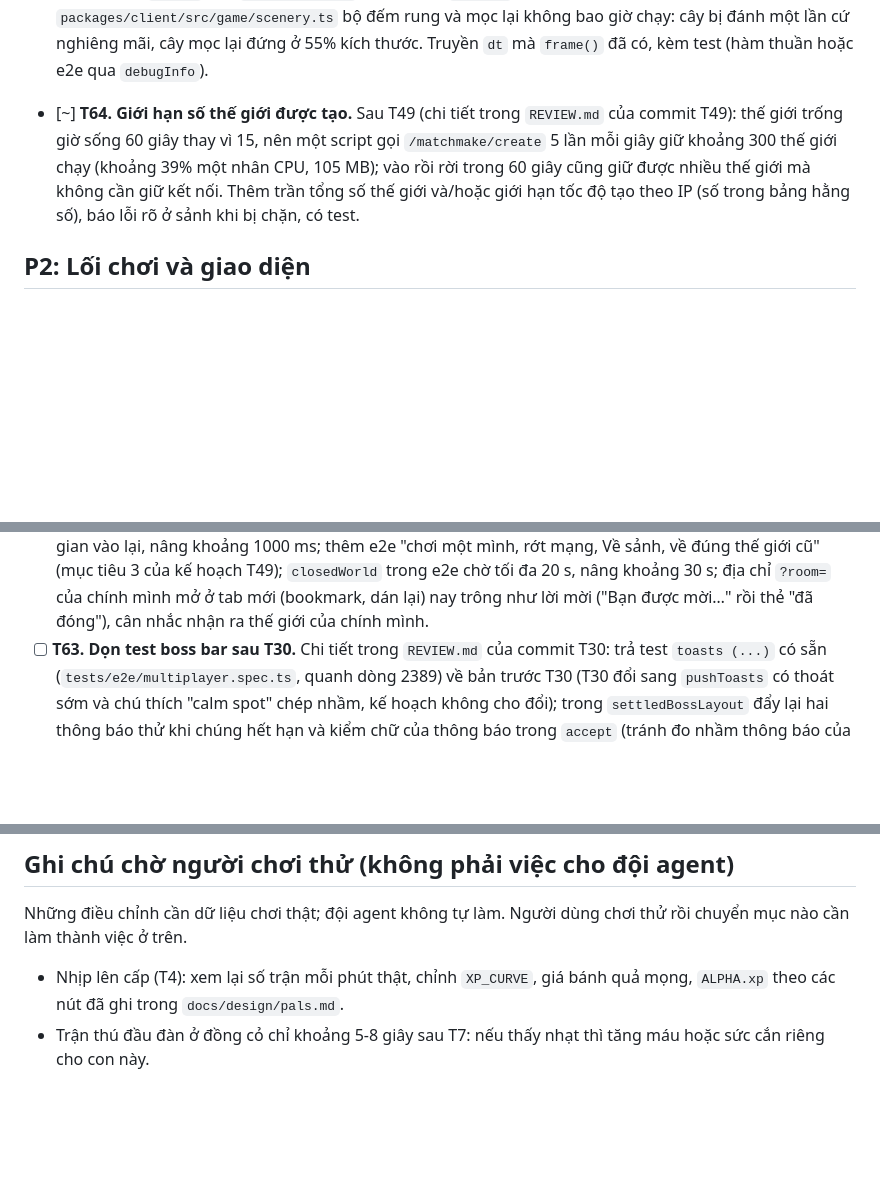
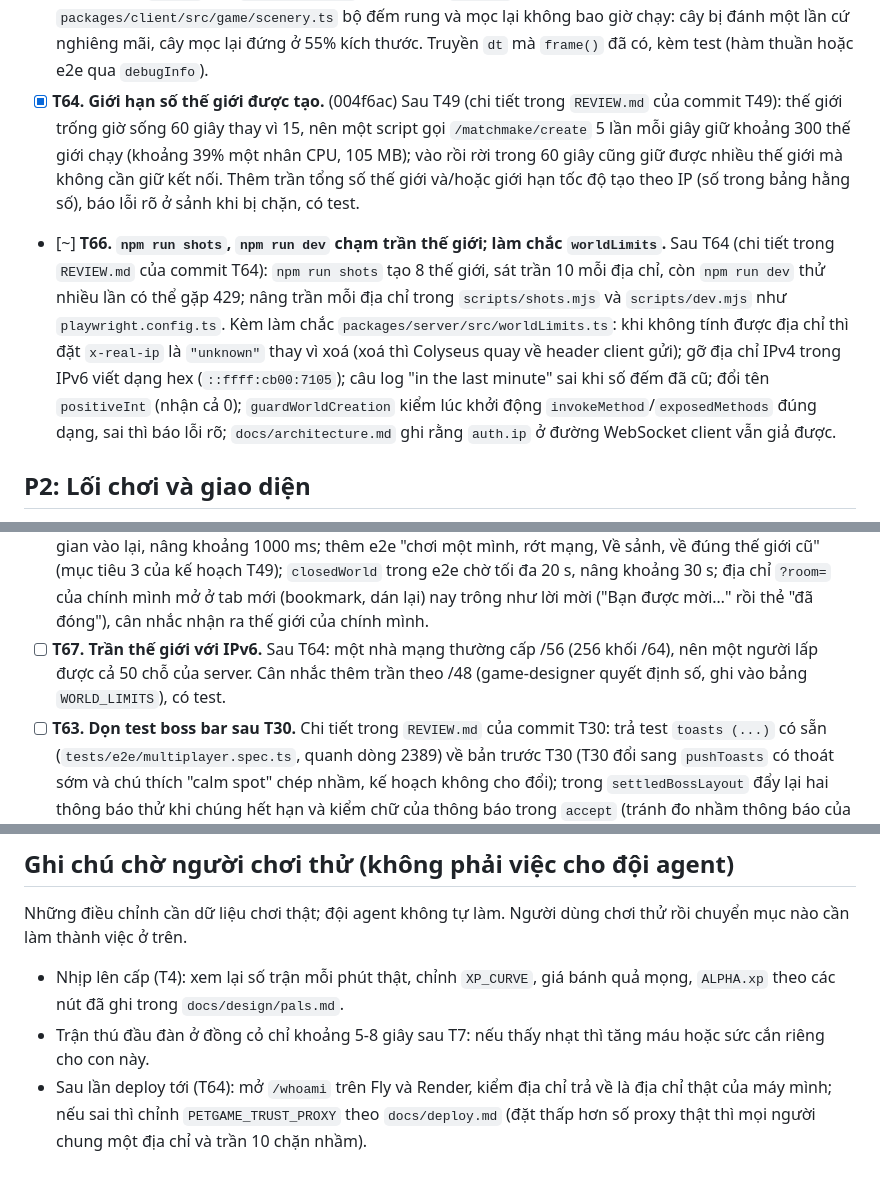
Before and after one commit to xuanhiephoang-alt/petgame, a Markdown page: TASKS.md, 3 parts joined by grey strips. Rendered like a GitHub page; blank space fills up the shorter version.

Commit message:
Mark T64 done and add T64 review follow-ups
T66 raises the cap for shots/dev and hardens worldLimits; T67 weighs a
/48 cap for IPv6; a deploy note asks to check /whoami.

Co-Authored-By: Claude Opus 5.5 <noreply@anthropic.com>
Claude-Session: https://claude.ai/code/session_0125mEzPQXxxKFYxcwvt3HPA

```diff
--- a/TASKS.md
+++ b/TASKS.md
@@ -21,7 +21,8 @@ Người dùng thêm việc mới: ghi một dòng vào đúng mức ưu tiên (
 - [x] **T53. `GameRoom.test.ts` có lúc hỏng ở `beforeAll` khi máy bận.** (58cc5df) Trong T51, một lần `npm test` chạy song song với typecheck báo 245 qua, 121 bỏ qua (đúng số test của `packages/server/src/rooms/GameRoom.test.ts`), chạy lại thì qua. Hook dựng server ở cổng cố định 2571 với hạn mặc định 10 s: nghi dựng quá 10 s khi máy bận, hoặc cổng bị một lần vitest khác chiếm. Tái hiện khi máy bận, đọc lỗi của hook, rồi sửa tận gốc (hạn dài hơn có lý do, hoặc cổng trống); không bỏ hay nới test.
 - [x] **T54. Test trùm lang thang "does not squeeze through a gap" chập chờn.** (66e0361) Trong lúc rà soát T53, chạy cả `GameRoom.test.ts` hỏng một lần: `expected 18.29967482189087 to be greater than or equal to 20` (test (a) của T21 trong `describe("boss movement")`); chạy lẻ 8/8 qua. Khi trùm bị chặn, `stepWander` (`packages/server/src/ai/wander.ts`) chọn đích mới bằng `Math.random`, có thể đưa trùm về trong 20 px quanh chỗ cũ. Làm test tất định như T17 (truyền `random` hoặc seed), không nới ngưỡng 20 px.
 - [x] **T59. Cây bị chặt không hết rung, cây mọc lại không lớn hết.** (aa6e778) Reviewer T28 phát hiện: `Game.ts` luôn truyền `dt = 0` cho `scenery.update` (từ commit `23cb20b`, trước T28), nên trong `packages/client/src/game/scenery.ts` bộ đếm rung và mọc lại không bao giờ chạy: cây bị đánh một lần cứ nghiêng mãi, cây mọc lại đứng ở 55% kích thước. Truyền `dt` mà `frame()` đã có, kèm test (hàm thuần hoặc e2e qua `debugInfo`).
-- [~] **T64. Giới hạn số thế giới được tạo.** Sau T49 (chi tiết trong `REVIEW.md` của commit T49): thế giới trống giờ sống 60 giây thay vì 15, nên một script gọi `/matchmake/create` 5 lần mỗi giây giữ khoảng 300 thế giới chạy (khoảng 39% một nhân CPU, 105 MB); vào rồi rời trong 60 giây cũng giữ được nhiều thế giới mà không cần giữ kết nối. Thêm trần tổng số thế giới và/hoặc giới hạn tốc độ tạo theo IP (số trong bảng hằng số), báo lỗi rõ ở sảnh khi bị chặn, có test.
+- [x] **T64. Giới hạn số thế giới được tạo.** (004f6ac) Sau T49 (chi tiết trong `REVIEW.md` của commit T49): thế giới trống giờ sống 60 giây thay vì 15, nên một script gọi `/matchmake/create` 5 lần mỗi giây giữ khoảng 300 thế giới chạy (khoảng 39% một nhân CPU, 105 MB); vào rồi rời trong 60 giây cũng giữ được nhiều thế giới mà không cần giữ kết nối. Thêm trần tổng số thế giới và/hoặc giới hạn tốc độ tạo theo IP (số trong bảng hằng số), báo lỗi rõ ở sảnh khi bị chặn, có test.
+- [~] **T66. `npm run shots`, `npm run dev` chạm trần thế giới; làm chắc `worldLimits`.** Sau T64 (chi tiết trong `REVIEW.md` của commit T64): `npm run shots` tạo 8 thế giới, sát trần 10 mỗi địa chỉ, còn `npm run dev` thử nhiều lần có thể gặp 429; nâng trần mỗi địa chỉ trong `scripts/shots.mjs` và `scripts/dev.mjs` như `playwright.config.ts`. Kèm làm chắc `packages/server/src/worldLimits.ts`: khi không tính được địa chỉ thì đặt `x-real-ip` là `"unknown"` thay vì xoá (xoá thì Colyseus quay về header client gửi); gỡ địa chỉ IPv4 trong IPv6 viết dạng hex (`::ffff:cb00:7105`); câu log "in the last minute" sai khi số đếm đã cũ; đổi tên `positiveInt` (nhận cả 0); `guardWorldCreation` kiểm lúc khởi động `invokeMethod`/`exposedMethods` đúng dạng, sai thì báo lỗi rõ; `docs/architecture.md` ghi rằng `auth.ip` ở đường WebSocket client vẫn giả được.
 
 ## P2: Lối chơi và giao diện
 
@@ -44,6 +45,7 @@ Người dùng thêm việc mới: ghi một dòng vào đúng mức ưu tiên (
 - [ ] **T61. Điện thoại ngang thấp (cao 375 px): thông báo vượt mốc ngón cái.** Sau T30 (đo trong `PLAN.md` của commit kế hoạch T30): ở 812×375 có tai thỏ và 667×375, cột trái hẹp lại nên hàng trạng thái xuống dòng, đáy thông báo 246 và 260 px, quá mốc 235 của T18. Thu gọn hàng trạng thái khi cầm ngang trên màn thấp; e2e đo như `toastLayout`.
 - [ ] **T62. Điện thoại dọc 390×760: thông báo đè tên người chơi.** Đo trong T30 (có từ trước, không cần trùm): hai thông báo dài nhất che tên nhân vật 5 px vì `TOAST.roomyPortraitPx = 760`; nâng lên khoảng 790, đo lại bằng e2e kiểu `toastLayout`. Thêm từ rà soát T30: ở 390×844 có tai thỏ (47 px), hai thông báo dài nhất (3 dòng, cao 61 px) chỉ cách tên 12-22 px khi thanh máu trùm hiện, và đè tên 2 px khi ô nhiệm vụ hiện, nhân vật bị thương (thanh máu dưới tên +8 px) và tóc cao; `toastRoom` không tính `env(safe-area-inset-top)` và thanh máu dưới tên. Thêm trường hợp có tai thỏ, bị thương, tóc cao vào e2e `toasts`.
 - [ ] **T65. Dọn sau T49.** Chi tiết trong `REVIEW.md` của commit T49: nếu `removePlayer` ném lỗi thì `onLeave` không bắt đầu hẹn giờ giữ, phòng không bao giờ đóng (bắt đầu hẹn giờ trong `finally`, và `closeIfStillEmpty` coi `clients.length === 0 && holds.size === 0` là trống); test server 1 dùng hẹn giờ 400 ms ngắn hơn thời gian vào lại, nâng khoảng 1000 ms; thêm e2e "chơi một mình, rớt mạng, Về sảnh, về đúng thế giới cũ" (mục tiêu 3 của kế hoạch T49); `closedWorld` trong e2e chờ tối đa 20 s, nâng khoảng 30 s; địa chỉ `?room=` của chính mình mở ở tab mới (bookmark, dán lại) nay trông như lời mời ("Bạn được mời…" rồi thẻ "đã đóng"), cân nhắc nhận ra thế giới của chính mình.
+- [ ] **T67. Trần thế giới với IPv6.** Sau T64: một nhà mạng thường cấp /56 (256 khối /64), nên một người lấp được cả 50 chỗ của server. Cân nhắc thêm trần theo /48 (game-designer quyết định số, ghi vào bảng `WORLD_LIMITS`), có test.
 - [ ] **T63. Dọn test boss bar sau T30.** Chi tiết trong `REVIEW.md` của commit T30: trả test `toasts (...)` có sẵn (`tests/e2e/multiplayer.spec.ts`, quanh dòng 2389) về bản trước T30 (T30 đổi sang `pushToasts` có thoát sớm và chú thích "calm spot" chép nhầm, kế hoạch không cho đổi); trong `settledBossLayout` đẩy lại hai thông báo thử khi chúng hết hạn và kiểm chữ của thông báo trong `accept` (tránh đo nhầm thông báo của game); sửa chú thích `watchHurt` (đếm mọi sát thương) hoặc lọc theo nguồn; thêm `.catch(() => {})` cho chỗ chờ `a.finished`; kiểm lề dưới của bảng theo `max(12px, inset)` khi cầm dọc và trên desktop.
 - [ ] **T57. Thú hiền chạy trốn về phía thoáng.** Tách từ T27 (phác thảo trong `PLAN.md` của commit kế hoạch T27, số trong `BALANCE.md` của T27): `stepFlee` chạy thẳng ra xa nên thú kẹt cây hoặc đứng ở bờ biển. Lấy mẫu hướng trong ±70° quanh hướng thẳng ra xa kẻ đánh, chấm điểm bằng `NavGrid.clearanceAt`, loại hướng `lineClear` báo bị chặn; giữ hướng khoảng 250 ms cho khỏi rung; số liệu trong bảng hằng số; test với cây và bờ biển. Làm sau T27 (trần tốc độ phải có trước), gọi balance-analyst đo lại thời gian hạ gục.
 - [ ] **T58. Voltmouse đầu đàn đuổi 171 px/s, nhanh hơn người chơi.** Phát hiện của balance-analyst trong T27: thú đầu đàn không bỏ chạy mà đuổi với `WILD_CHASE_SPEED_FACTOR` (Voltmouse 95 × 1,8 = 171 > `PLAYER_SPEED` 160), nên người mới không thoát được con đầu đàn đầu tiên họ gặp ở đồng cỏ. Gọi balance-analyst trước; hai phương án: kẹp tốc độ đuổi của thú đầu đàn trong bảng `ALPHA`, hoặc giữ nguyên và ghi vào tài liệu. Không đổi `WILD_CHASE_SPEED_FACTOR` toàn cục.
@@ -84,3 +86,4 @@ Người dùng thêm việc mới: ghi một dòng vào đúng mức ưu tiên (
 Những điều chỉnh cần dữ liệu chơi thật; đội agent không tự làm. Người dùng chơi thử rồi chuyển mục nào cần làm thành việc ở trên.
 - Nhịp lên cấp (T4): xem lại số trận mỗi phút thật, chỉnh `XP_CURVE`, giá bánh quả mọng, `ALPHA.xp` theo các nút đã ghi trong `docs/design/pals.md`.
 - Trận thú đầu đàn ở đồng cỏ chỉ khoảng 5-8 giây sau T7: nếu thấy nhạt thì tăng máu hoặc sức cắn riêng cho con này.
+- Sau lần deploy tới (T64): mở `/whoami` trên Fly và Render, kiểm địa chỉ trả về là địa chỉ thật của máy mình; nếu sai thì chỉnh `PETGAME_TRUST_PROXY` theo `docs/deploy.md` (đặt thấp hơn số proxy thật thì mọi người chung một địa chỉ và trần 10 chặn nhầm).
```
